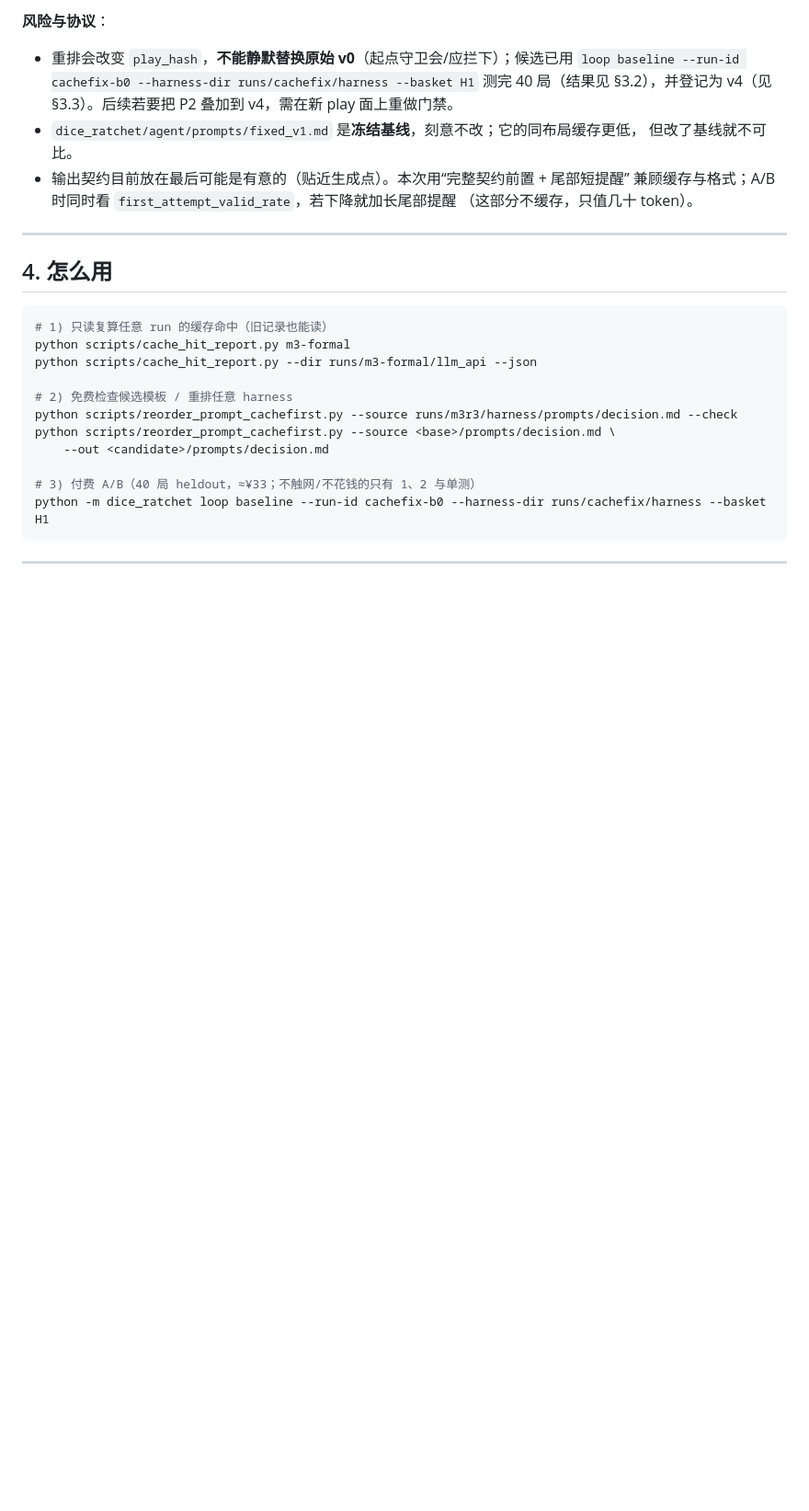
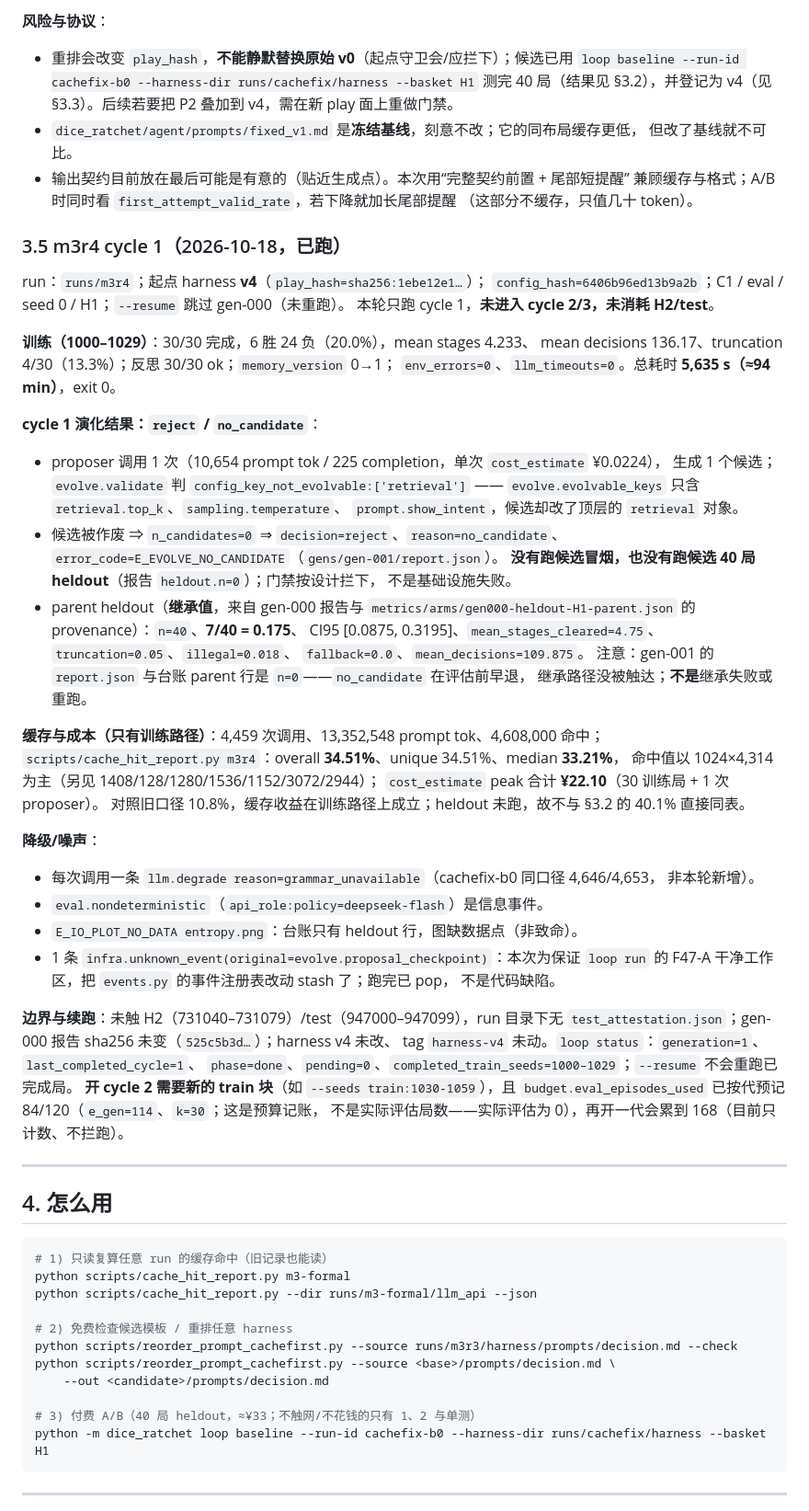
Before and after one commit to Gwenlita52299/DiceRatchet, a Markdown page: docs/reviews/2026-10-17-API缓存命中修复.md, the part around the change. Shown at 92% size. Drawn GitHub-style; blank space fills up the shorter version.

Commit message:
docs(review): m3r4 cycle 1 结果（reject/no_candidate，缓存 34.5%，¥22.10）

```diff
--- a/docs/reviews/2026-10-17-API缓存命中修复.md
+++ b/docs/reviews/2026-10-17-API缓存命中修复.md
@@ -198,6 +198,57 @@ H1 40 局；`n=40`、`n_dropped=0`、`degraded_n=0`；6,052 s / 4,653 次调用
   兼顾缓存与格式；A/B 时同时看 `first_attempt_valid_rate`，若下降就加长尾部提醒
   （这部分不缓存，只值几十 token）。
 
+### 3.5 m3r4 cycle 1（2026-10-18，已跑）
+
+run：`runs/m3r4`；起点 harness **v4**（`play_hash=sha256:1ebe12e1…`）；
+`config_hash=6406b96ed13b9a2b`；C1 / eval / seed 0 / H1；`--resume` 跳过 gen-000（未重跑）。
+本轮只跑 cycle 1，**未进入 cycle 2/3，未消耗 H2/test**。
+
+**训练（1000–1029）**：30/30 完成，6 胜 24 负（20.0%），mean stages 4.233、
+mean decisions 136.17、truncation 4/30（13.3%）；反思 30/30 ok；`memory_version` 0→1；
+`env_errors=0`、`llm_timeouts=0`。总耗时 **5,635 s（≈94 min）**，exit 0。
+
+**cycle 1 演化结果：`reject` / `no_candidate`**：
+
+- proposer 调用 1 次（10,654 prompt tok / 225 completion，单次 `cost_estimate` ¥0.0224），
+  生成 1 个候选；`evolve.validate` 判 `config_key_not_evolvable:['retrieval']`
+  —— `evolve.evolvable_keys` 只含 `retrieval.top_k`、`sampling.temperature`、
+  `prompt.show_intent`，候选却改了顶层的 `retrieval` 对象。
+- 候选被作废 ⇒ `n_candidates=0` ⇒ `decision=reject`、`reason=no_candidate`、
+  `error_code=E_EVOLVE_NO_CANDIDATE`（`gens/gen-001/report.json`）。
+  **没有跑候选冒烟，也没有跑候选 40 局 heldout**（报告 `heldout.n=0`）；门禁按设计拦下，
+  不是基础设施失败。
+- parent heldout（**继承值**，来自 gen-000 报告与
+  `metrics/arms/gen000-heldout-H1-parent.json` 的 provenance）：`n=40`、**7/40 = 0.175**、
+  CI95 [0.0875, 0.3195]、`mean_stages_cleared=4.75`、`truncation=0.05`、`illegal=0.018`、
+  `fallback=0.0`、`mean_decisions=109.875`。
+  注意：gen-001 的 `report.json` 与台账 parent 行是 `n=0`——`no_candidate` 在评估前早退，
+  继承路径没被触达；**不是**继承失败或重跑。
+
+**缓存与成本（只有训练路径）**：4,459 次调用、13,352,548 prompt tok、4,608,000 命中；
+`scripts/cache_hit_report.py m3r4`：overall **34.51%**、unique 34.51%、median **33.21%**，
+命中值以 1024×4,314 为主（另见 1408/128/1280/1536/1152/3072/2944）；
+`cost_estimate` peak 合计 **¥22.10**（30 训练局 + 1 次 proposer）。
+对照旧口径 10.8%，缓存收益在训练路径上成立；heldout 未跑，故不与 §3.2 的 40.1% 直接同表。
+
+**降级/噪声**：
+
+- 每次调用一条 `llm.degrade reason=grammar_unavailable`（cachefix-b0 同口径 4,646/4,653，
+  非本轮新增）。
+- `eval.nondeterministic`（`api_role:policy=deepseek-flash`）是信息事件。
+- `E_IO_PLOT_NO_DATA entropy.png`：台账只有 heldout 行，图缺数据点（非致命）。
+- 1 条 `infra.unknown_event(original=evolve.proposal_checkpoint)`：本次为保证
+  `loop run` 的 F47-A 干净工作区，把 `events.py` 的事件注册表改动 stash 了；跑完已 pop，
+  不是代码缺陷。
+
+**边界与续跑**：未触 H2（731040–731079）/test（947000–947099），run 目录下无
+`test_attestation.json`；gen-000 报告 sha256 未变（`525c5b3d…`）；harness v4 未改、
+tag `harness-v4` 未动。`loop status`：`generation=1`、`last_completed_cycle=1`、
+`phase=done`、`pending=0`、`completed_train_seeds=1000–1029`；`--resume` 不会重跑已完成局。
+**开 cycle 2 需要新的 train 块**（如 `--seeds train:1030-1059`），且
+`budget.eval_episodes_used` 已按代预记 84/120（`e_gen=114`、`k=30`；这是预算记账，
+不是实际评估局数——实际评估为 0），再开一代会累到 168（目前只计数、不拦跑）。
+
 ---
 
 ## 4. 怎么用
```
